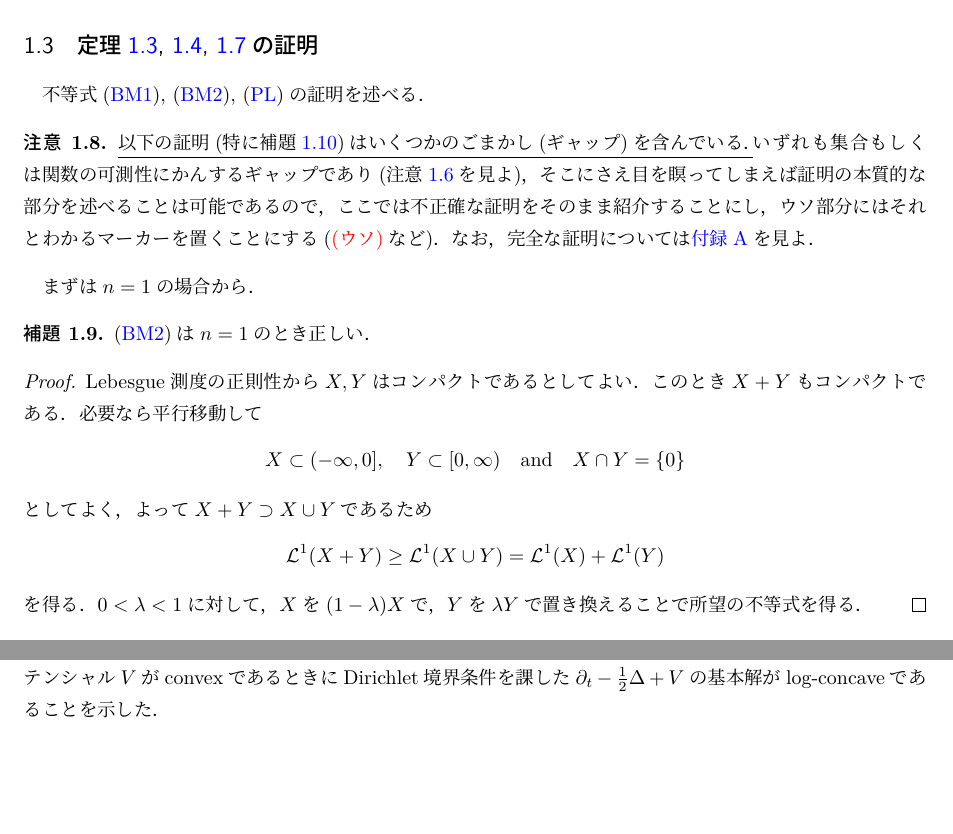
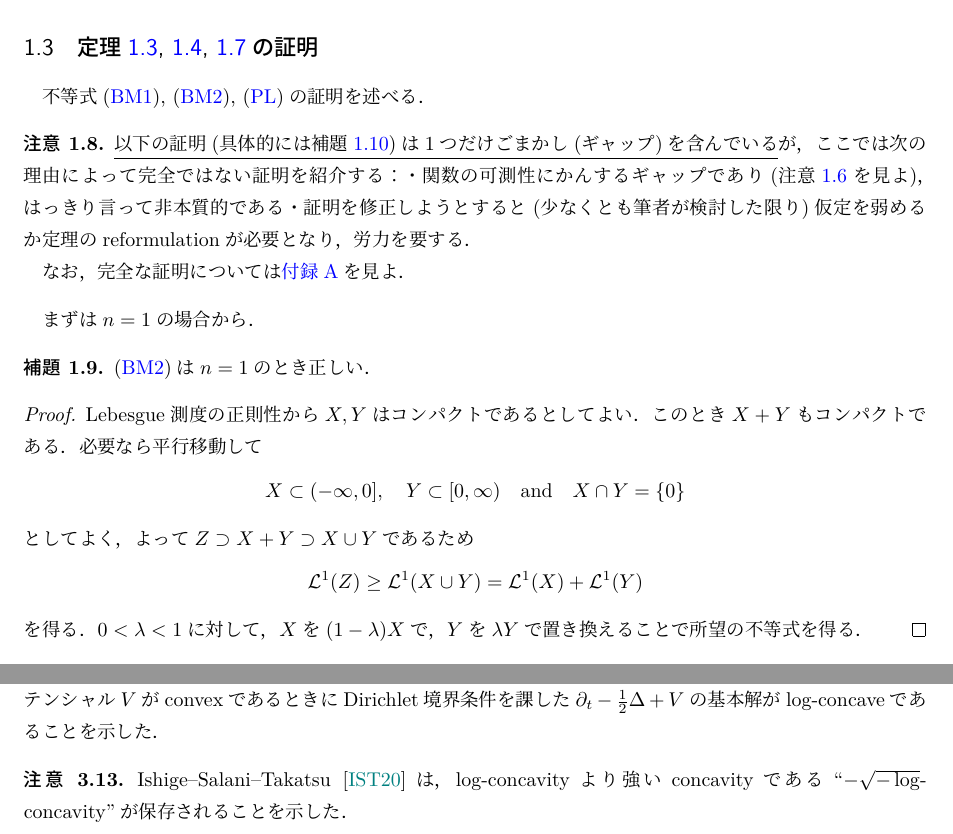
Before and after one commit to takj-unci/Brunn-Minkowski-inequality, a LaTeX document (bm_ineq.tex): two parts of pages 3 and 11 of 14 before the commit and two parts of pages 3 and 10 of 14 after it, joined at a grey line, cut so that both start at the same text, the shorter picture padded with empty space. The pictures show the PDF file bm_ineq.pdf that the author committed with the source.

Commit message:
under construction

```diff
--- a/bm_ineq.tex
+++ b/bm_ineq.tex
@@ -119,5 +119,5 @@ Brunn--Minkowski不等式の主張を述べる．
     \begin{equation}
-        \Lm^n((1-\lambda)X+\lambda Y)\geq \Lm^n(X)^{1-\lambda}\Lm^n(Y)^{\lambda}\label{eq:bm1}\tag{BM1}
+        \Lm^n(Z)\geq \Lm^n(X)^{1-\lambda}\Lm^n(Y)^{\lambda}\label{eq:bm1}\tag{BM1}
     \end{equation}
     が成り立つ．
 \end{thm}
@@ -126 +126,2 @@ Brunn--Minkowski不等式の主張を述べる．
     \begin{equation}
+        \Lm^n(Z)^{1/n}\geq (1-\lambda)\Lm^n(X)^{1/n}+\lambda \Lm^n(Y)^{1/n}\label{eq:bm2}\tag{BM2}
@@ -153,7 +153,9 @@ Brunn--Minkowski不等式と関係の深い不等式にPr\'ekopa--Leindler不等
 \subsection{定理\ref{thm:bm1}, \ref{thm:bm2}, \ref{thm:pl}の証明}
 不等式\eqref{eq:bm1}, \eqref{eq:bm2}, \eqref{eq:pl}の証明を述べる．
 \begin{rmk}\label{rmk:gap}
-    \underline{以下の証明(特に補題\ref{lem:proof_of_pl})はいくつかのごまかし(ギャップ)を含んでいる．}いずれも集合もしくは関数の可測性にかんするギャップであり(注意\ref{rmk:measurability}を見よ)，そこにさえ目を瞑ってしまえば証明の本質的な部分を述べることは可能であるので，ここでは不正確な証明をそのまま紹介することにし，ウソ部分にはそれとわかるマーカーを置くことにする(\textcolor{red}{(ウソ)}など)．なお，完全な証明については\ref{sec:ess_bbl}を見よ．
+    \underline{以下の証明(具体的には補題\ref{lem:proof_of_pl})は1つだけごまかし(ギャップ)を含んでいる}が，ここでは次の理由によって完全ではない証明を紹介する：・関数の可測性にかんするギャップであり(注意\ref{rmk:measurability}を見よ)，はっきり言って非本質的である・証明を修正しようとすると(少なくとも筆者が検討した限り)仮定を弱めるか定理のreformulationが必要となり，労力を要する．
+
+    なお，完全な証明については\ref{sec:ess_bbl}を見よ．
 \end{rmk}
 まずは$n=1$の場合から．
 \begin{lem}\label{lem:bm2_1}
@@ -164,9 +166,9 @@ Brunn--Minkowski不等式と関係の深い不等式にPr\'ekopa--Leindler不等
     \begin{equation}
         X\subset (-\infty,0],\quad Y\subset [0,\infty)\quad \text{and}\quad X\cap Y=\qty{0}
     \end{equation}
-    としてよく，よって$X+Y\supset X\cup Y$であるため
+    としてよく，よって$Z\supset X+Y\supset X\cup Y$であるため
     \begin{equation}
-        \Lm^1(X+Y)\geq \Lm^1(X\cup Y)=\Lm^1(X)+\Lm^1(Y)
+        \Lm^1(Z)\geq \Lm^1(X\cup Y)=\Lm^1(X)+\Lm^1(Y)
     \end{equation}
     を得る．$0<\lambda<1$に対して，$X$を$(1-\lambda)X$で，$Y$を$\lambda Y$で置き換えることで所望の不等式を得る．
 \end{proof}
@@ -194,8 +196,7 @@ Brunn--Minkowski不等式と関係の深い不等式にPr\'ekopa--Leindler不等
     \end{equation}
     である．両辺を$(0,1)$上積分して\eqref{eq:bm2}を適用すれば
     \begin{align}
-        \int_{\Rset}h\,dx=\int_{0}^{\infty}\Lm^1(\qty{h\geq t})\,dt&\geq \int_{0}^{\infty}\Lm^1((1-\lambda)\qty{f\geq t}+\lambda \qty{g\geq t})\,dt\\
-        &\geq \int_{0}^{\infty}\qty((1-\lambda)\Lm^1(\qty{f\geq t})+\lambda \Lm^1(\qty{g\geq t}))\,dt\quad \text{\textcolor{red}{(ウソ)}\footnotemark{}}\\
+        \int_{\Rset}h\,dx=\int_{0}^{\infty}\Lm^1(\qty{h\geq t})\,dt&\geq \int_{0}^{\infty}\qty((1-\lambda)\Lm^1(\qty{f\geq t})+\lambda \Lm^1(\qty{g\geq t}))\,dt\\
         &=(1-\lambda)\int_{\Rset}f\,dx+\lambda\int_{\Rset}g\,dx\\
         &\geq \qty(\int_{\Rset}f\,dx)^{1-\lambda}\qty(\int_{\Rset}g\,dx)^{\lambda}
     \end{align}
@@ -444,7 +444,7 @@ $K\subset\Rset^n$を凸体とする．なお，ここでは$\Rset^n$内のコン
     \begin{equation}
         \Lm^1(\qty{h\geq t})\geq (1-\lambda)\Lm^1(\qty{f\geq t})+\lambda \Lm^1(\qty{g\geq t})
     \end{equation}
-    が成り立つ\textcolor{red}{(ここでも可測性の問題が生じる)}．両辺を$(0,m)$上積分して所望の不等式を得る．
+    が成り立つ．両辺を$(0,m)$上積分して所望の不等式を得る．
 \end{proof}
 \begin{proof}[Proof of \textup{定理\ref{thm:bbl}}]
     $n$に関する帰納法による．まず$n=1$の場合を考える．$\norm{f}_1,\,\norm{g}_1>0$かつ$f,\,g$は有界としてよい．
@@ -473,7 +473,7 @@ $K\subset\Rset^n$を凸体とする．なお，ここでは$\Rset^n$内のコン
     \end{equation}
     を得る．なお最後の不等式で補題\ref{lem:ave_ineq}を用いた．
 
-    $n\geq 1$の場合は，補題\ref{lem:proof_of_pl}と同様に帰納法で示される．
+    $n\geq 1$の場合は，補題\ref{lem:proof_of_pl}と同様に帰納法で示される(\textcolor{red}{ここでも同様に可測性の問題が生じる})．
 \end{proof}
 \subsection{応用：熱方程式の解のconcavity}
 \eqref{eq:bbl}の応用先は多岐にわたる．例えば，確率・統計，幾何学的不等式，調和解析，偏微分方程式論etc., とにかく厖大な結果がある．ここでは積分核のmarginalで表される関数のべき凸性，およびその系として放物型偏微分方程式の解のconcavityに関して議論する．
@@ -543,6 +543,9 @@ $K\subset\Rset^n$を凸体とする．なお，ここでは$\Rset^n$内のコン
 \end{rmk}
 \begin{rmk}
     Brascamp--Lieb \cite{BL}は，他にも\eqref{eq:pl} (を少しだけ改良したもの)を巧みに用いることで，ポテンシャル$V$がconvexであるときにDirichlet境界条件を課した$\partial_t-\frac{1}{2}\Delta +V$の基本解がlog-concaveであることを示した．
+\end{rmk}
+\begin{rmk}
+    Ishige--Salani--Takatsu \cite{IST}は，log-concavityより強いconcavityである``$-\sqrt{-\log}$-concavity''が保存されることを示した．
 \end{rmk}
 \section{BBLに対するPDE的アプローチ}
 系\ref{cor:heat_concavity}は，熱方程式の解のlog-concavityが保存されるということを\eqref{eq:pl}を用いて示したものである．
```
Also changed, not shown: bm_ineq.pdf, bm_ineq.tex (20 more changed lines).
